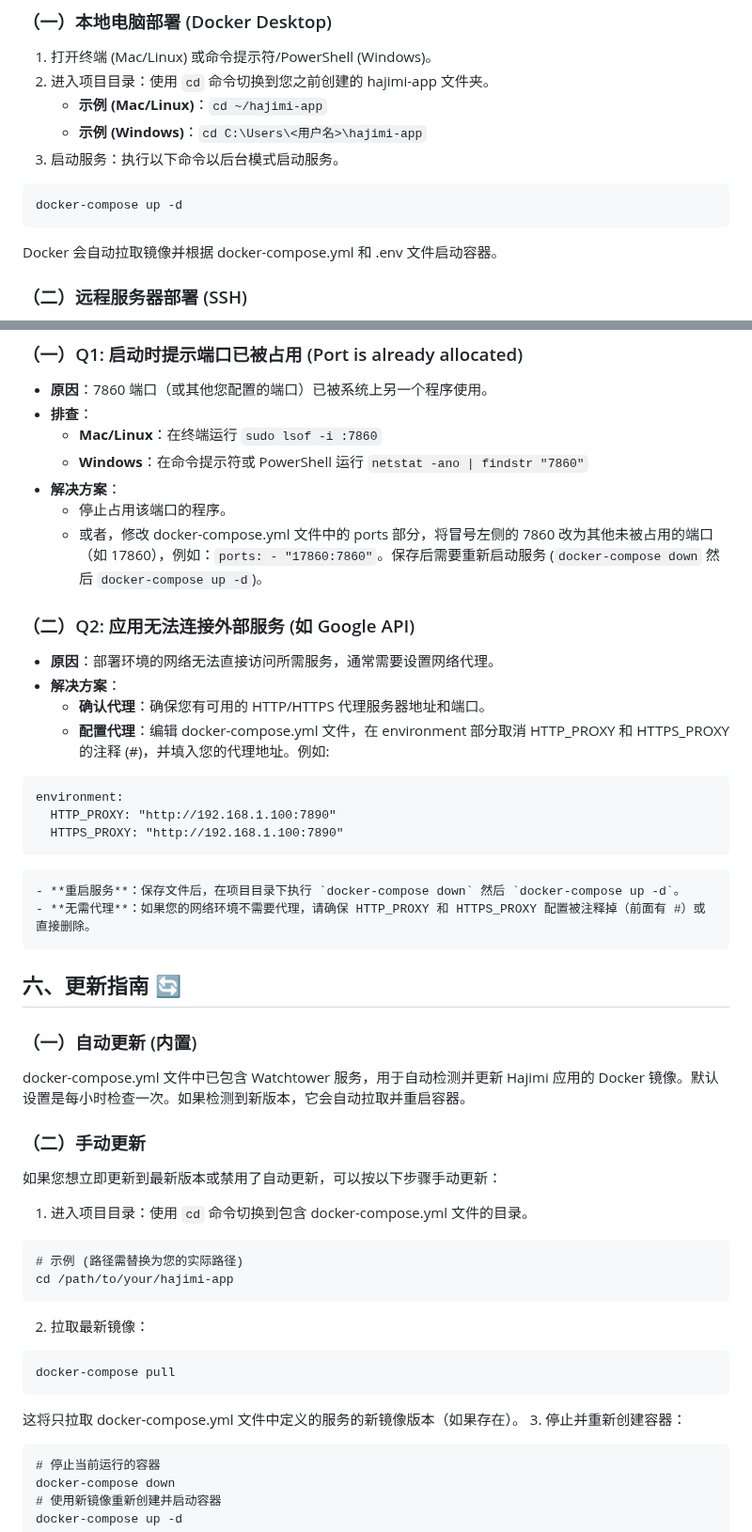
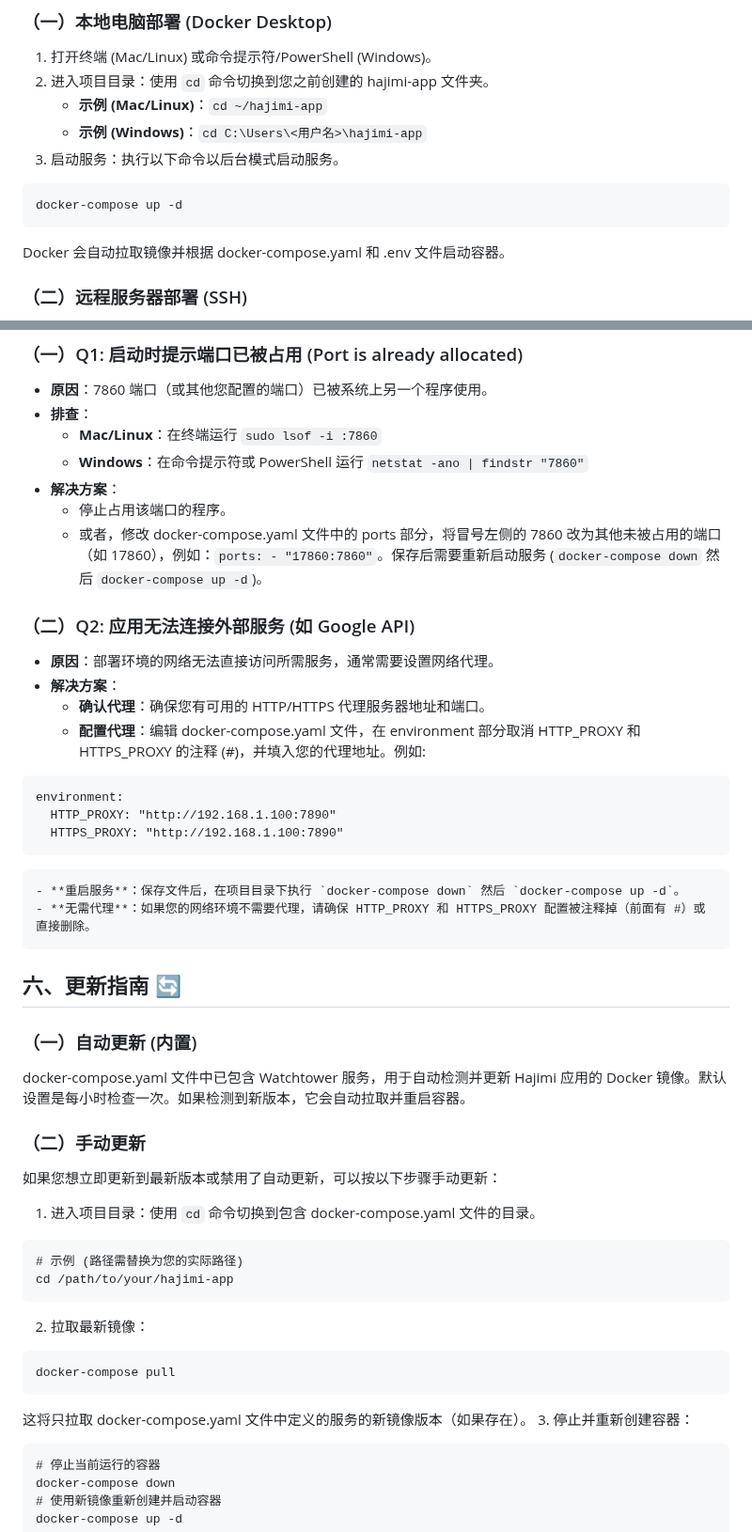
Before and after one commit to zhengyingying024/yuwen001, a Markdown page: wiki/docker.md, 2 parts joined by grey strips. Shown at 94% size. Drawn GitHub-style.

````diff
--- a/wiki/docker.md
+++ b/wiki/docker.md
@@ -77,7 +77,7 @@ services:
 ```
 docker-compose up -d
 ```
-Docker 会自动拉取镜像并根据 docker-compose.yml 和 .env 文件启动容器。
+Docker 会自动拉取镜像并根据 docker-compose.yaml 和 .env 文件启动容器。
 
 ### （二）远程服务器部署 (SSH)
 1. 使用 SSH 工具（如 ssh 命令、PuTTY、Termius 等）连接到您的远程服务器。
@@ -137,13 +137,13 @@ docker-compose up -d
     - **Windows**：在命令提示符或 PowerShell 运行 `netstat -ano | findstr "7860"`
 - **解决方案**：
     - 停止占用该端口的程序。
-    - 或者，修改 docker-compose.yml 文件中的 ports 部分，将冒号左侧的 7860 改为其他未被占用的端口（如 17860），例如：`ports: - "17860:7860"`。保存后需要重新启动服务 (`docker-compose down` 然后 `docker-compose up -d`)。
+    - 或者，修改 docker-compose.yaml 文件中的 ports 部分，将冒号左侧的 7860 改为其他未被占用的端口（如 17860），例如：`ports: - "17860:7860"`。保存后需要重新启动服务 (`docker-compose down` 然后 `docker-compose up -d`)。
 
 ### （二）Q2: 应用无法连接外部服务 (如 Google API)
 - **原因**：部署环境的网络无法直接访问所需服务，通常需要设置网络代理。
 - **解决方案**：
     - **确认代理**：确保您有可用的 HTTP/HTTPS 代理服务器地址和端口。
-    - **配置代理**：编辑 docker-compose.yml 文件，在 environment 部分取消 HTTP_PROXY 和 HTTPS_PROXY 的注释 (#)，并填入您的代理地址。例如:
+    - **配置代理**：编辑 docker-compose.yaml 文件，在 environment 部分取消 HTTP_PROXY 和 HTTPS_PROXY 的注释 (#)，并填入您的代理地址。例如:
 ```
 environment:
   HTTP_PROXY: "http://192.168.1.100:7890"
@@ -154,12 +154,12 @@ environment:
 
 ## 六、更新指南 🔄
 ### （一）自动更新 (内置)
-docker-compose.yml 文件中已包含 Watchtower 服务，用于自动检测并更新 Hajimi 应用的 Docker 镜像。默认设置是每小时检查一次。如果检测到新版本，它会自动拉取并重启容器。
+docker-compose.yaml 文件中已包含 Watchtower 服务，用于自动检测并更新 Hajimi 应用的 Docker 镜像。默认设置是每小时检查一次。如果检测到新版本，它会自动拉取并重启容器。
 
 ### （二）手动更新
 
 如果您想立即更新到最新版本或禁用了自动更新，可以按以下步骤手动更新：
-1. 进入项目目录：使用 `cd` 命令切换到包含 docker-compose.yml 文件的目录。
+1. 进入项目目录：使用 `cd` 命令切换到包含 docker-compose.yaml 文件的目录。
 ```
 # 示例 (路径需替换为您的实际路径)
 cd /path/to/your/hajimi-app
@@ -168,7 +168,7 @@ cd /path/to/your/hajimi-app
 ```
 docker-compose pull
 ```
-这将只拉取 docker-compose.yml 文件中定义的服务的新镜像版本（如果存在）。
+这将只拉取 docker-compose.yaml 文件中定义的服务的新镜像版本（如果存在）。
 3. 停止并重新创建容器：
 ```
 # 停止当前运行的容器
````
Also changed, not shown: other parts of wiki/docker.md (+9 -9 lines).
